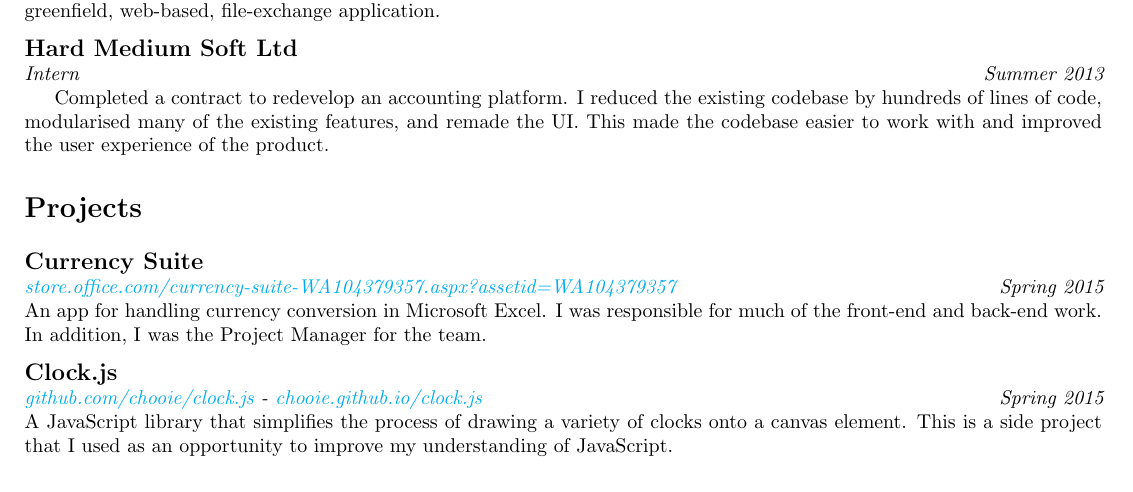
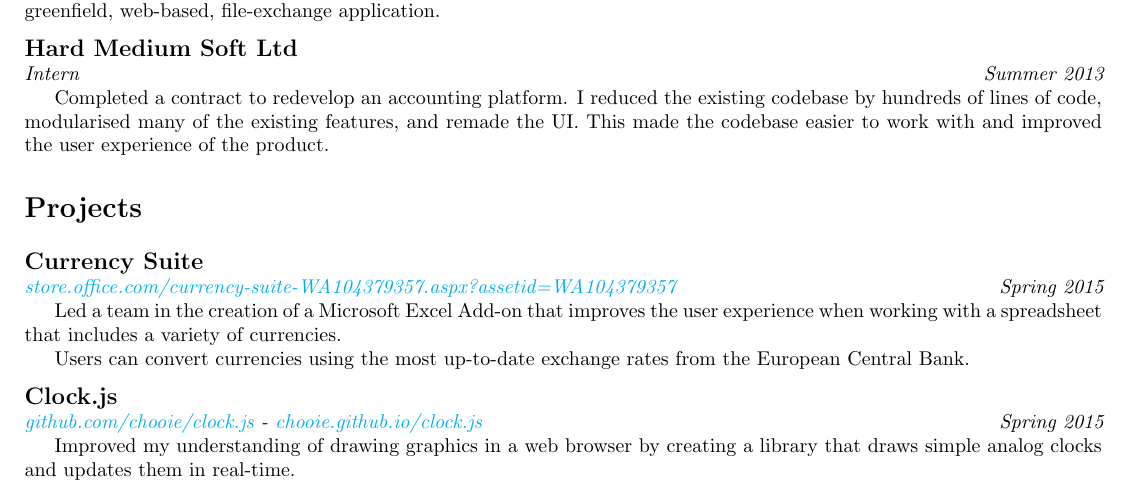
Before and after one commit to chooie/latex-resume, a LaTeX CV (src/master/charlie_hebert_resume.tex, which reads src/sections/projects.tex): part of the page, cut so that both start at the same text. Compiled offline with pdfLaTeX.

Commit message:
Change projects section to new format

```diff
--- a/src/sections/projects.tex
+++ b/src/sections/projects.tex
@@ -9,7 +9,10 @@
   \flushright
   \emph{Spring 2015}
 \end{minipage}
-An app for handling currency conversion in Microsoft  Excel. I was responsible for much of the front-end and back-end work. In addition, I was the Project Manager for the team.
+
+Led a team in the creation of a Microsoft Excel Add-on that improves the user experience when working with a spreadsheet that includes a variety of currencies.
+
+Users can convert currencies using the most up-to-date exchange rates from the European Central Bank.
 
 \subsection*{Clock.js}
 \noindent\begin{minipage}[b]{0.5\textwidth}
@@ -20,7 +23,8 @@ An app for handling currency conversion in Microsoft  Excel. I was responsible f
   \flushright
   \emph{Spring 2015}
 \end{minipage}
-A JavaScript library that simplifies the process of drawing a variety of clocks onto a canvas element. This is a side project that I used as an opportunity to improve my understanding of JavaScript.
+
+Improved my understanding of drawing graphics in a web browser by creating a library that draws simple analog clocks and updates them in real-time.
 
 %%% Local Variables:
 %%% mode: latex
```
Also changed, not shown: src/master/charlie_hebert_resume.pdf.
